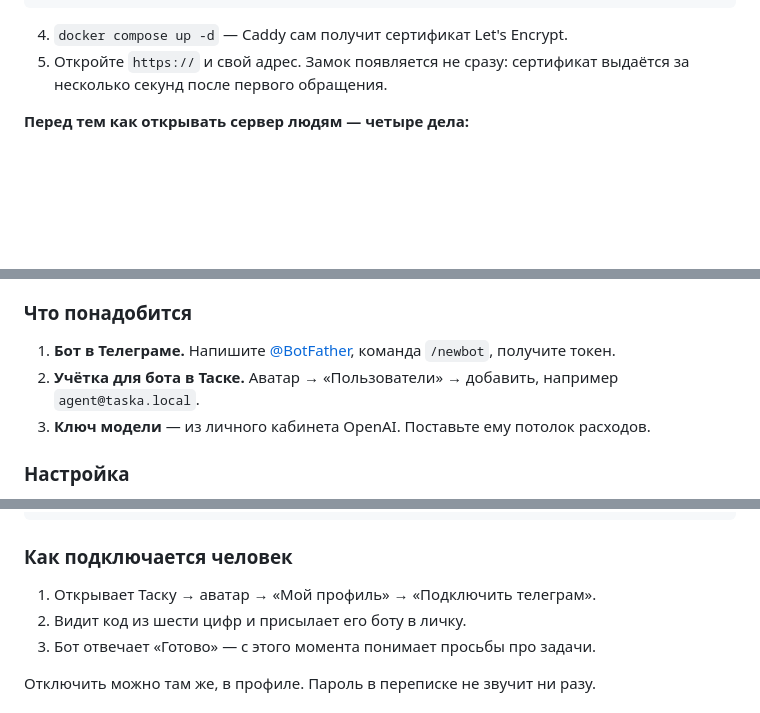
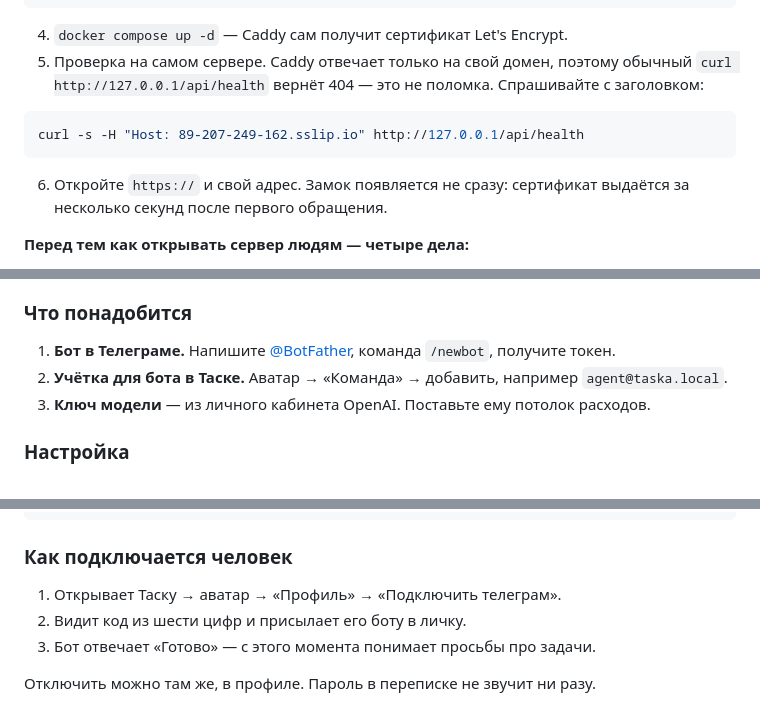
Before and after one commit to kd270984-alt/edu_taska, a Markdown page: README.md, 3 parts joined by grey strips. Rendered like a GitHub page; blank space fills up the shorter version.

Commit message:
Проверка здоровья на сервере — с заголовком Host; названия разделов как в приложении

````diff
--- a/README.md
+++ b/README.md
@@ -81,7 +81,14 @@ HTTPS_BIND=0.0.0.0:443
 ```
 
 4. `docker compose up -d` — Caddy сам получит сертификат Let's Encrypt.
-5. Откройте `https://` и свой адрес. Замок появляется не сразу: сертификат выдаётся
+5. Проверка на самом сервере. Caddy отвечает только на свой домен, поэтому обычный
+   `curl http://127.0.0.1/api/health` вернёт 404 — это не поломка. Спрашивайте с заголовком:
+
+```bash
+curl -s -H "Host: 89-207-249-162.sslip.io" http://127.0.0.1/api/health
+```
+
+6. Откройте `https://` и свой адрес. Замок появляется не сразу: сертификат выдаётся
    за несколько секунд после первого обращения.
 
 **Перед тем как открывать сервер людям — четыре дела:**
@@ -110,7 +117,7 @@ HTTPS_BIND=0.0.0.0:443
 ### Что понадобится
 
 1. **Бот в Телеграме.** Напишите [@BotFather](https://t.me/BotFather), команда `/newbot`, получите токен.
-2. **Учётка для бота в Таске.** Аватар → «Пользователи» → добавить, например `agent@taska.local`.
+2. **Учётка для бота в Таске.** Аватар → «Команда» → добавить, например `agent@taska.local`.
 3. **Ключ модели** — из личного кабинета OpenAI. Поставьте ему потолок расходов.
 
 ### Настройка
@@ -134,7 +141,7 @@ docker compose logs -f bot
 
 ### Как подключается человек
 
-1. Открывает Таску → аватар → «Мой профиль» → «Подключить телеграм».
+1. Открывает Таску → аватар → «Профиль» → «Подключить телеграм».
 2. Видит код из шести цифр и присылает его боту в личку.
 3. Бот отвечает «Готово» — с этого момента понимает просьбы про задачи.
 
````
